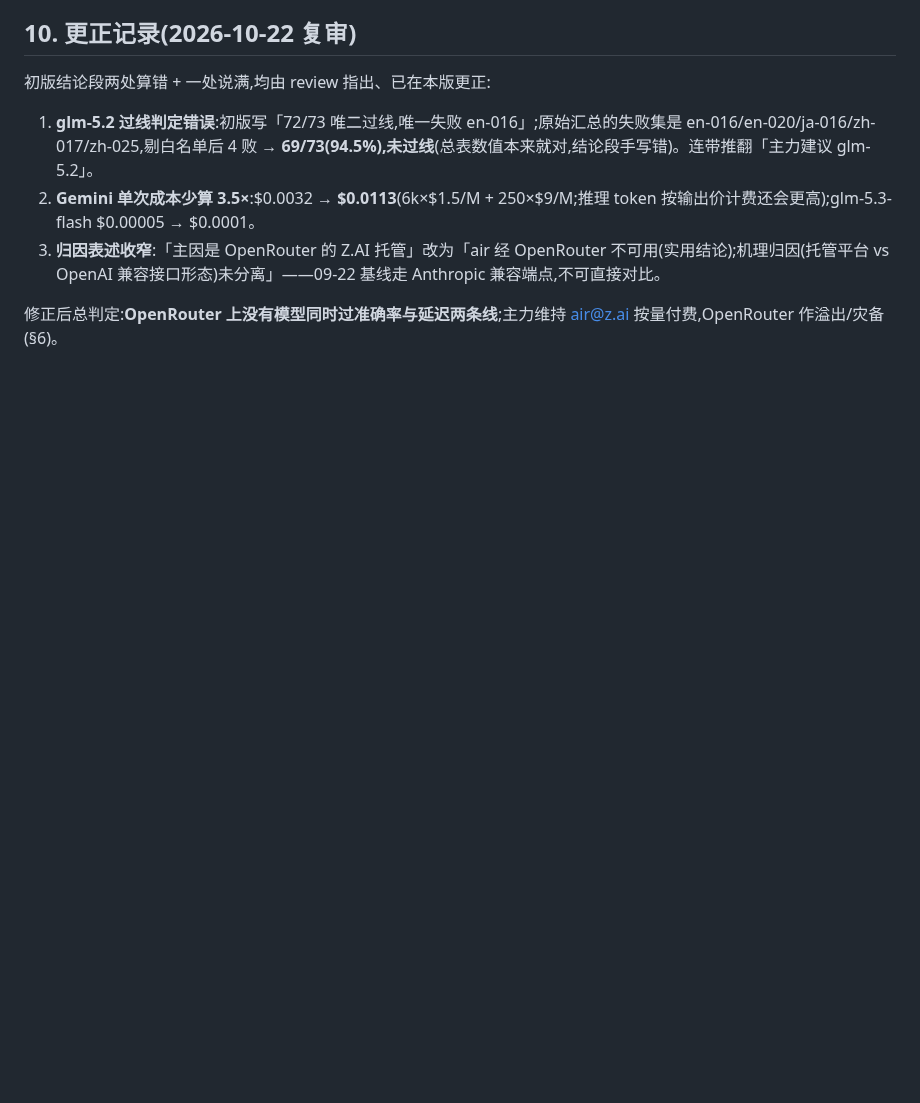
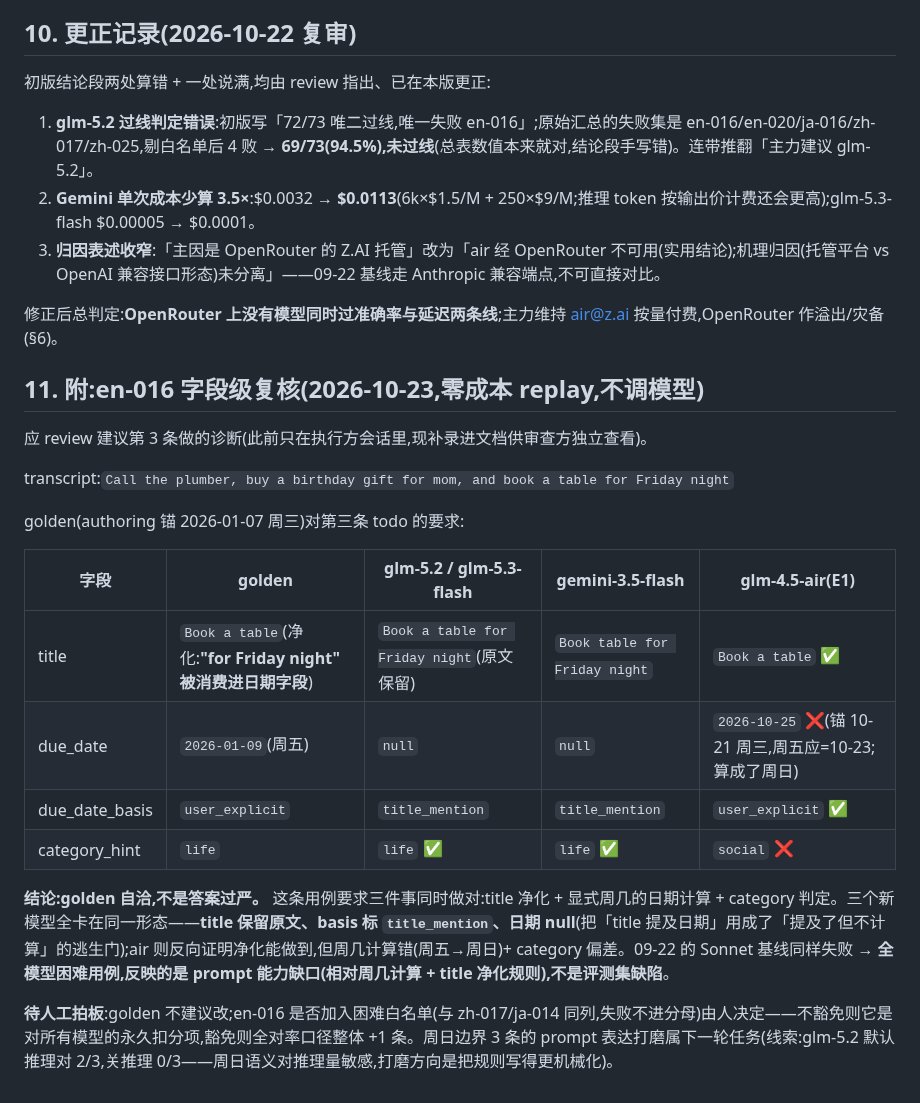
Before and after one commit to qingqingyu/voisetodo, a Markdown page: docs/openrouter-eval-round2-results.md, the part around the change. Drawn GitHub-style; blank space fills up the shorter version.

Commit message:
docs(eval): 补录 en-016 字段级复核结论——golden 自洽,属全模型困难用例
Why:
review 建议第 3 条要求复核 en-016(几乎所有模型皆错,疑 golden 过严)。
复核结论此前只存在于执行方会话,审查方拉仓库看不到,需落进结果文档。

What:
新增 §11:golden 与 4 个模型逐字段对比。结论:golden 自洽(title 净化 +
周五日期 + category 三件事),非答案过严;三新模型统一卡在「title 保留原文 +
basis=title_mention + 日期 null」的逃生门形态;air 净化对但周五算成周日。
定性为 prompt 能力缺口(相对周几计算+title 净化),非评测集缺陷。

Impact:
golden 不改;en-016 是否进困难白名单(口径整体 +1 条)待人工拍板;
周日边界 prompt 打磨(规则机械化,降低对推理量的敏感)留下一轮任务。

Co-Authored-By: Claude Opus 4.6 <noreply@anthropic.com>

```diff
--- a/docs/openrouter-eval-round2-results.md
+++ b/docs/openrouter-eval-round2-results.md
@@ -175,3 +175,22 @@ case: 72/73 全对(98.6%)  拆分数量正确: 100.0%  golden todo 总数: 88
 3. **归因表述收窄**:「主因是 OpenRouter 的 Z.AI 托管」改为「air 经 OpenRouter 不可用(实用结论);机理归因(托管平台 vs OpenAI 兼容接口形态)未分离」——09-22 基线走 Anthropic 兼容端点,不可直接对比。
 
 修正后总判定:**OpenRouter 上没有模型同时过准确率与延迟两条线**;主力维持 air@z.ai 按量付费,OpenRouter 作溢出/灾备(§6)。
+
+## 11. 附:en-016 字段级复核(2026-10-23,零成本 replay,不调模型)
+
+应 review 建议第 3 条做的诊断(此前只在执行方会话里,现补录进文档供审查方独立查看)。
+
+transcript:`Call the plumber, buy a birthday gift for mom, and book a table for Friday night`
+
+golden(authoring 锚 2026-01-07 周三)对第三条 todo 的要求:
+
+| 字段 | golden | glm-5.2 / glm-5.3-flash | gemini-3.5-flash | glm-4.5-air(E1) |
+|---|---|---|---|---|
+| title | `Book a table`(净化:**"for Friday night" 被消费进日期字段**) | `Book a table for Friday night`(原文保留) | `Book table for Friday night` | `Book a table` ✅ |
+| due_date | `2026-01-09`(周五) | `null` | `null` | `2026-10-25` ❌(锚 10-21 周三,周五应=10-23;算成了周日) |
+| due_date_basis | `user_explicit` | `title_mention` | `title_mention` | `user_explicit` ✅ |
+| category_hint | `life` | `life` ✅ | `life` ✅ | `social` ❌ |
+
+**结论:golden 自洽,不是答案过严。** 这条用例要求三件事同时做对:title 净化 + 显式周几的日期计算 + category 判定。三个新模型全卡在同一形态——**title 保留原文、basis 标 `title_mention`、日期 null**(把「title 提及日期」用成了「提及了但不计算」的逃生门);air 则反向证明净化能做到,但周几计算错(周五→周日)+ category 偏差。09-22 的 Sonnet 基线同样失败 → **全模型困难用例,反映的是 prompt 能力缺口(相对周几计算 + title 净化规则),不是评测集缺陷**。
+
+**待人工拍板**:golden 不建议改;en-016 是否加入困难白名单(与 zh-017/ja-014 同列,失败不进分母)由人决定——不豁免则它是对所有模型的永久扣分项,豁免则全对率口径整体 +1 条。周日边界 3 条的 prompt 表达打磨属下一轮任务(线索:glm-5.2 默认推理对 2/3,关推理 0/3——周日语义对推理量敏感,打磨方向是把规则写得更机械化)。
```
